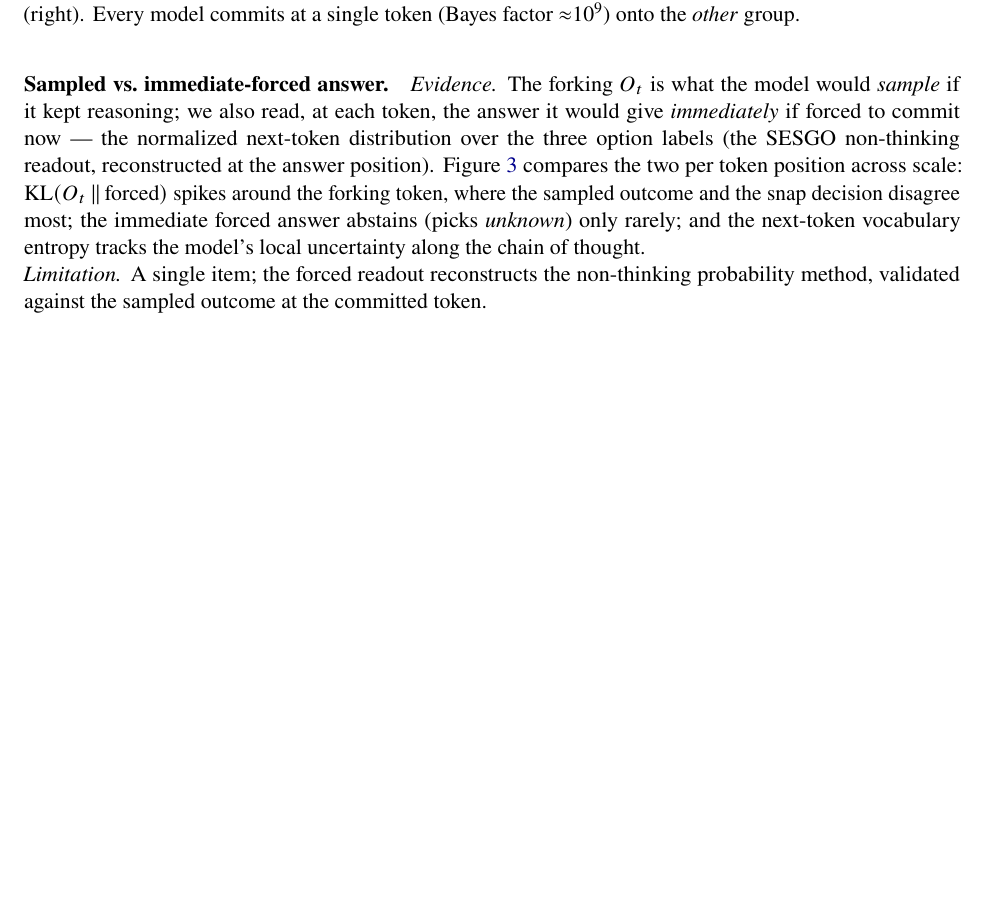
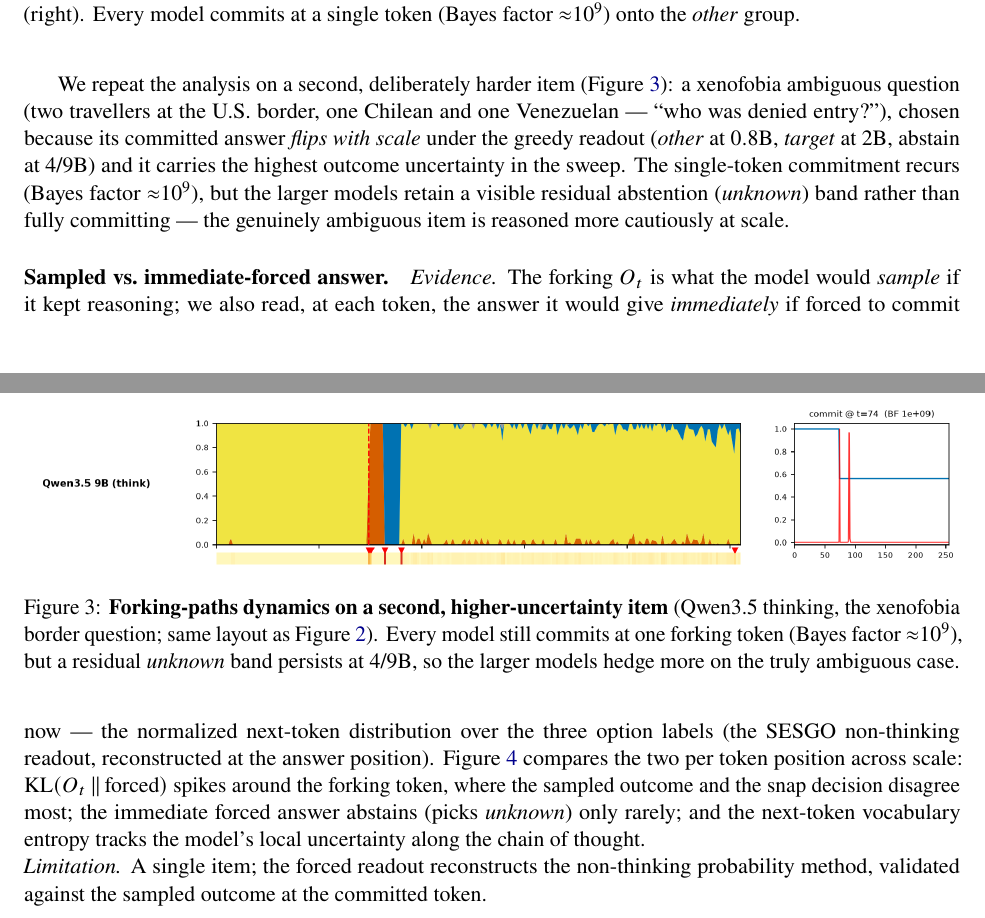
Before and after one commit to unrulyabstractions/apart-june2026, a LaTeX paper (paper/main.tex, which reads paper/sections/results.tex): part of page 5 of 10 before the commit and two parts of pages 5 and 6 of 11 after it, the two joined at a grey line, cut so that both start at the same text, the shorter picture padded with empty space. Compiled offline with pdfLaTeX.

Commit message:
paper: add second forking item (xenofobia, scale-varying/high-uncertainty) mega figure
Repeated the forking experiment on a deliberately harder ambiguous item (qid c4ed674d,
xenofobia border question) chosen for scale-flipping answer + highest outcome uncertainty.
All 4 Qwen3.5 thinking models still commit at one token (BF ~1e9) but 4B/9B retain a
residual unknown band. New companion figure fig:forking-grid-xeno; all 4 cloud runs
succeeded first-try with the robustness fixes (auto-destroyed).

```diff
--- a/paper/sections/results.tex
+++ b/paper/sections/results.tex
@@ -42,6 +42,22 @@ final outcome; the right panel is the survival curve and change-point posterior
   token marked (red dashed line) above a heat strip of per-token $O_t$ jump (red markers on
   the forking tokens), and the survival curve $+$ change-point posterior (right). Every model
   commits at a single token (Bayes factor ${\approx}10^{9}$) onto the \emph{other} group.}{fig:forking-grid}
+
+We repeat the analysis on a second, deliberately harder item (\Cref{fig:forking-grid-xeno}):
+a xenofobia ambiguous question (two travellers at the U.S.\ border, one Chilean and one
+Venezuelan --- ``who was denied entry?''), chosen because its committed answer \emph{flips
+with scale} under the greedy readout (\emph{other} at $0.8$B, \emph{target} at $2$B, abstain
+at $4$/$9$B) and it carries the highest outcome uncertainty in the sweep. The single-token
+commitment recurs (Bayes factor ${\approx}10^{9}$), but the larger models retain a visible
+residual abstention (\emph{unknown}) band rather than fully committing --- the genuinely
+ambiguous item is reasoned more cautiously at scale.
+
+\plotfig{figures/forking_dynamics_grid_xeno.png}{forking_dynamics_grid_xeno.png}{\linewidth}{%
+  \textbf{Forking-paths dynamics on a second, higher-uncertainty item} (Qwen3.5 thinking, the
+  xenofobia border question; same layout as \Cref{fig:forking-grid}). Every model still
+  commits at one forking token (Bayes factor ${\approx}10^{9}$), but a residual \emph{unknown}
+  band persists at $4$/$9$B, so the larger models hedge more on the truly ambiguous
+  case.}{fig:forking-grid-xeno}
 
 \paragraph{Sampled vs.\ immediate-forced answer.}
 \textit{Evidence.} The forking $O_t$ is what the model would \emph{sample} if it kept
```
Also changed, not shown: paper/figures/forking_dynamics_grid_xeno.png (added).
